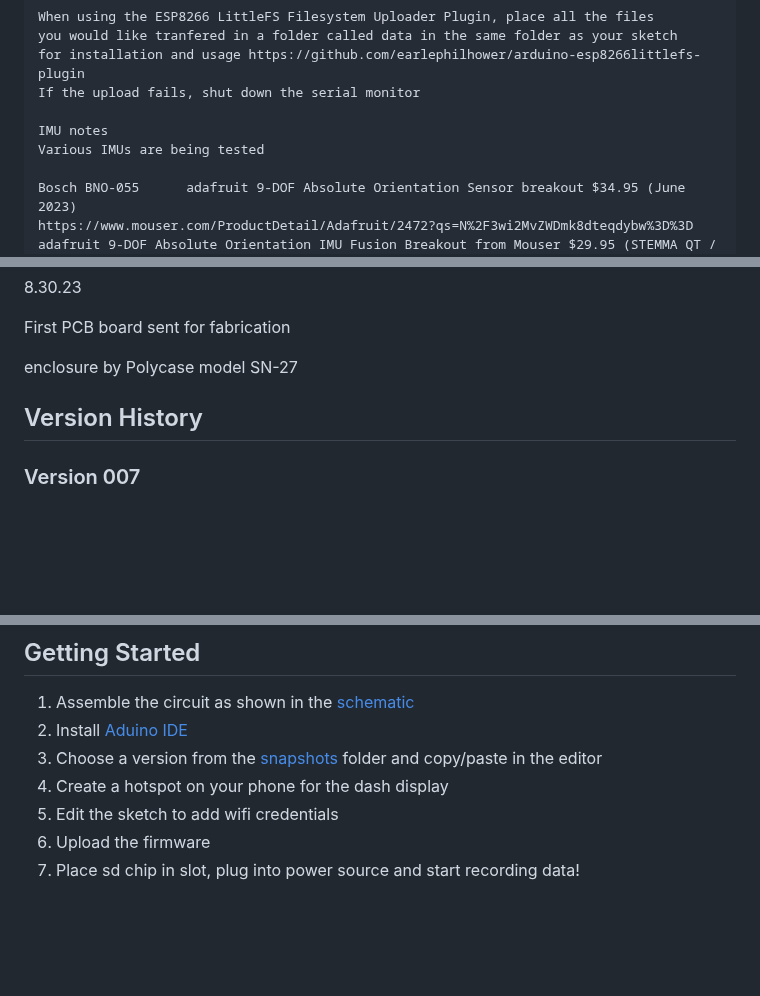
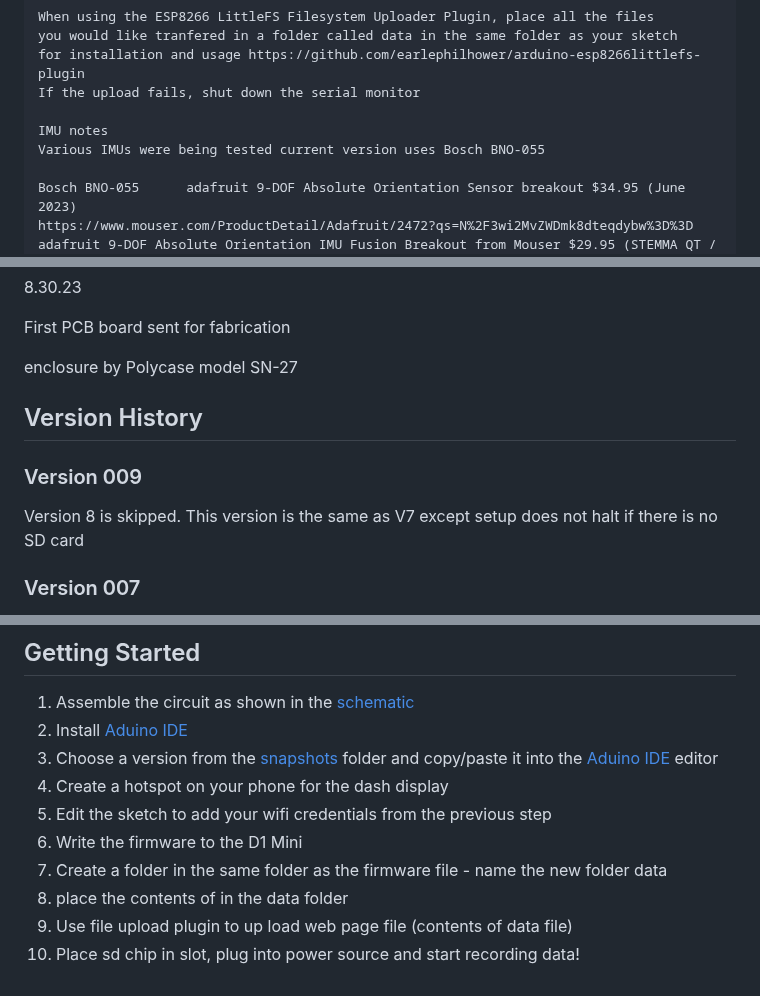
Before and after one commit to MyRaceData/TRAKBOX, a Markdown page: README.md, 3 parts joined by grey strips. GitHub-like rendering; blank space fills up the shorter version.

```diff
--- a/README.md
+++ b/README.md
@@ -33,7 +33,7 @@ Original prototype pictured below
     If the upload fails, shut down the serial monitor
 
     IMU notes
-    Various IMUs are being tested
+    Various IMUs were being tested current version uses Bosch BNO-055
 
     Bosch BNO-055      adafruit 9-DOF Absolute Orientation Sensor breakout $34.95 (June 2023)
     https://www.mouser.com/ProductDetail/Adafruit/2472?qs=N%2F3wi2MvZWDmk8dteqdybw%3D%3D
@@ -98,6 +98,8 @@ First PCB board sent for fabrication
 enclosure by Polycase model SN-27
 
 ## Version History
+### Version 009
+Version 8 is skipped. This version is the same as V7 except setup does not halt if there is no SD card
 ### Version 007
 This version provides much more robust hardware error checking. The firmware will run even with none of the sensors attached allowing testing of just the microcontroller or any combination of sensors. The debug messages are also improved. Other portions of the firmware were refactored.
 This version also introduces the use of storing the web page files for the dash display in flash memory. Flash memory is used because this allows the html to be removed from the instruction portion of non-volitile RAM used by the firmware. It also allows the web page files to be edited more easily. This feature uses the littleFS library to connect to the flash memory and the ESP8266 LittleFS Filesystem Uploader Plugin [found here](https://github.com/earlephilhower/arduino-esp8266littlefs-plugin) to upload the web files to flash memory. This version waits until a wifi connection to the hotspot is established before continuing and displays a warning on the OLED display until a connection is made. This version only logs data to the sd card if moving over two MPH.
@@ -138,8 +140,11 @@ Note this is the schematic for the Wemos style D1 mini V3~
 
 1. Assemble the circuit as shown in the [schematic](https://github.com/MyRaceData/TRAKBOX/edit/main/README.md#schematic)
 2. Install [Aduino IDE](https://www.arduino.cc/en/Guide)
-3. Choose a version from the [snapshots](https://github.com/MyRaceData/TRAKBOX/tree/main/snapshots) folder and copy/paste in the editor
+3. Choose a version from the [snapshots](https://github.com/MyRaceData/TRAKBOX/tree/main/snapshots) folder and copy/paste it into the [Aduino IDE](https://www.arduino.cc/en/Guide) editor
 4. Create a hotspot on your phone for the dash display
-5. Edit the sketch to add wifi credentials
-6. Upload the firmware
-7. Place sd chip in slot, plug into power source and start recording data!
+5. Edit the sketch to add your wifi credentials from the previous step
+6. Write the firmware to the D1 Mini
+7. Create a folder in the same folder as the firmware file - name the new folder data
+8. place the contents of in the data folder
+9. Use file upload plugin to up load web page file (contents of data file)
+10. Place sd chip in slot, plug into power source and start recording data!
```
